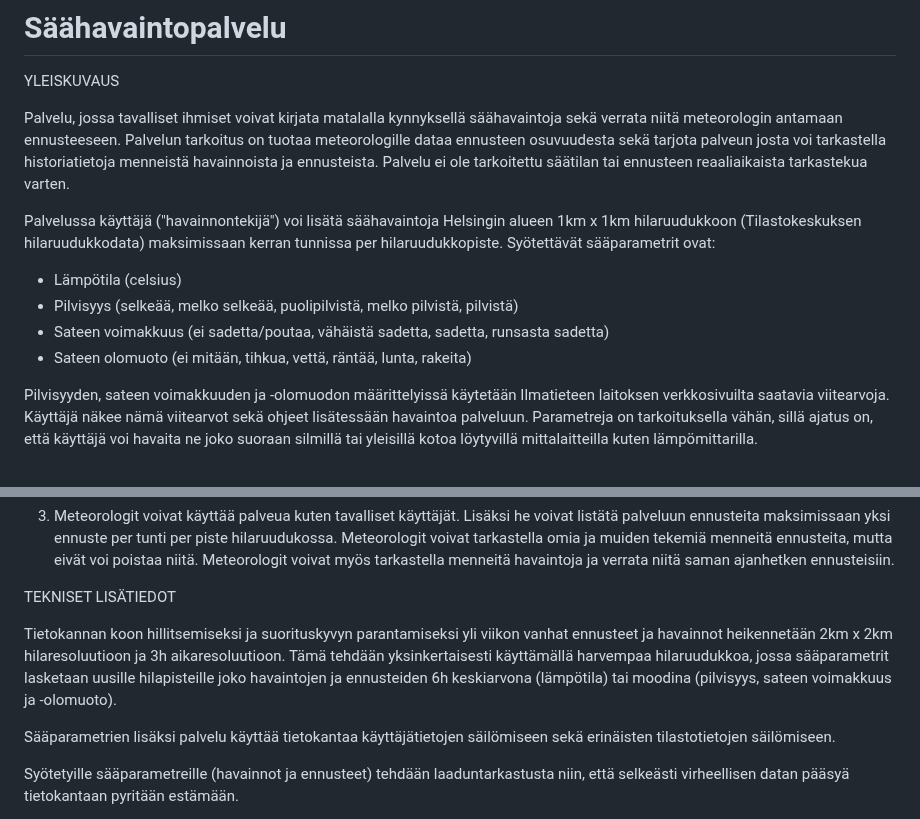
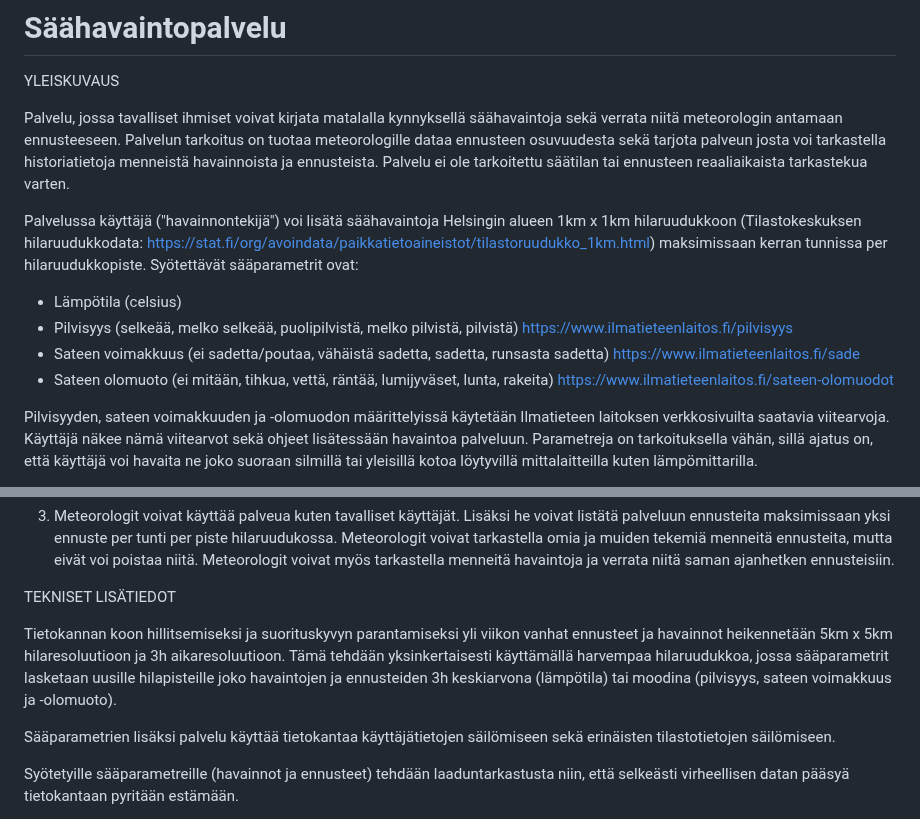
Before and after one commit to Iikkater/tsoha-weather-observation-service, a Markdown page: README.md, 2 parts joined by grey strips. GitHub-like rendering.

Commit message:
Add links to sources to README.md

```diff
--- a/README.md
+++ b/README.md
@@ -3,11 +3,11 @@ YLEISKUVAUS
 
 Palvelu, jossa tavalliset ihmiset voivat kirjata matalalla kynnyksellä säähavaintoja sekä verrata niitä meteorologin antamaan ennusteeseen. Palvelun tarkoitus on tuotaa meteorologille dataa ennusteen osuvuudesta sekä tarjota palveun josta voi tarkastella historiatietoja menneistä havainnoista ja ennusteista. Palvelu ei ole tarkoitettu säätilan tai ennusteen reaaliaikaista tarkastekua varten.
 
-Palvelussa käyttäjä ("havainnontekijä") voi lisätä säähavaintoja Helsingin alueen 1km x 1km hilaruudukkoon (Tilastokeskuksen hilaruudukkodata) maksimissaan kerran tunnissa per hilaruudukkopiste. Syötettävät sääparametrit ovat:
+Palvelussa käyttäjä ("havainnontekijä") voi lisätä säähavaintoja Helsingin alueen 1km x 1km hilaruudukkoon (Tilastokeskuksen hilaruudukkodata: https://stat.fi/org/avoindata/paikkatietoaineistot/tilastoruudukko_1km.html) maksimissaan kerran tunnissa per hilaruudukkopiste. Syötettävät sääparametrit ovat:
 - Lämpötila (celsius)
-- Pilvisyys (selkeää, melko selkeää, puolipilvistä, melko pilvistä, pilvistä)
-- Sateen voimakkuus (ei sadetta/poutaa, vähäistä sadetta, sadetta, runsasta sadetta)
-- Sateen olomuoto (ei mitään, tihkua, vettä, räntää, lunta, rakeita)
+- Pilvisyys (selkeää, melko selkeää, puolipilvistä, melko pilvistä, pilvistä) https://www.ilmatieteenlaitos.fi/pilvisyys
+- Sateen voimakkuus (ei sadetta/poutaa, vähäistä sadetta, sadetta, runsasta sadetta) https://www.ilmatieteenlaitos.fi/sade
+- Sateen olomuoto (ei mitään, tihkua, vettä, räntää, lumijyväset, lunta, rakeita) https://www.ilmatieteenlaitos.fi/sateen-olomuodot
 
 Pilvisyyden, sateen voimakkuuden ja -olomuodon määrittelyissä käytetään Ilmatieteen laitoksen verkkosivuilta saatavia viitearvoja. Käyttäjä näkee nämä viitearvot sekä ohjeet lisätessään havaintoa palveluun. Parametreja on tarkoituksella vähän, sillä ajatus on, että käyttäjä voi havaita ne joko suoraan silmillä tai yleisillä kotoa löytyvillä mittalaitteilla kuten lämpömittarilla.
 
@@ -40,7 +40,7 @@ KÄYTTÄJÄTASOT
 
 TEKNISET LISÄTIEDOT
 
-Tietokannan koon hillitsemiseksi ja suorituskyvyn parantamiseksi yli viikon vanhat ennusteet ja havainnot heikennetään 2km x 2km hilaresoluutioon ja 3h aikaresoluutioon. Tämä tehdään yksinkertaisesti käyttämällä harvempaa hilaruudukkoa, jossa sääparametrit lasketaan uusille hilapisteille joko havaintojen ja ennusteiden 6h keskiarvona (lämpötila) tai moodina (pilvisyys, sateen voimakkuus ja -olomuoto).
+Tietokannan koon hillitsemiseksi ja suorituskyvyn parantamiseksi yli viikon vanhat ennusteet ja havainnot heikennetään 5km x 5km hilaresoluutioon ja 3h aikaresoluutioon. Tämä tehdään yksinkertaisesti käyttämällä harvempaa hilaruudukkoa, jossa sääparametrit lasketaan uusille hilapisteille joko havaintojen ja ennusteiden 3h keskiarvona (lämpötila) tai moodina (pilvisyys, sateen voimakkuus ja -olomuoto).
 
 Sääparametrien lisäksi palvelu käyttää tietokantaa käyttäjätietojen säilömiseen sekä erinäisten tilastotietojen säilömiseen.
 
```
